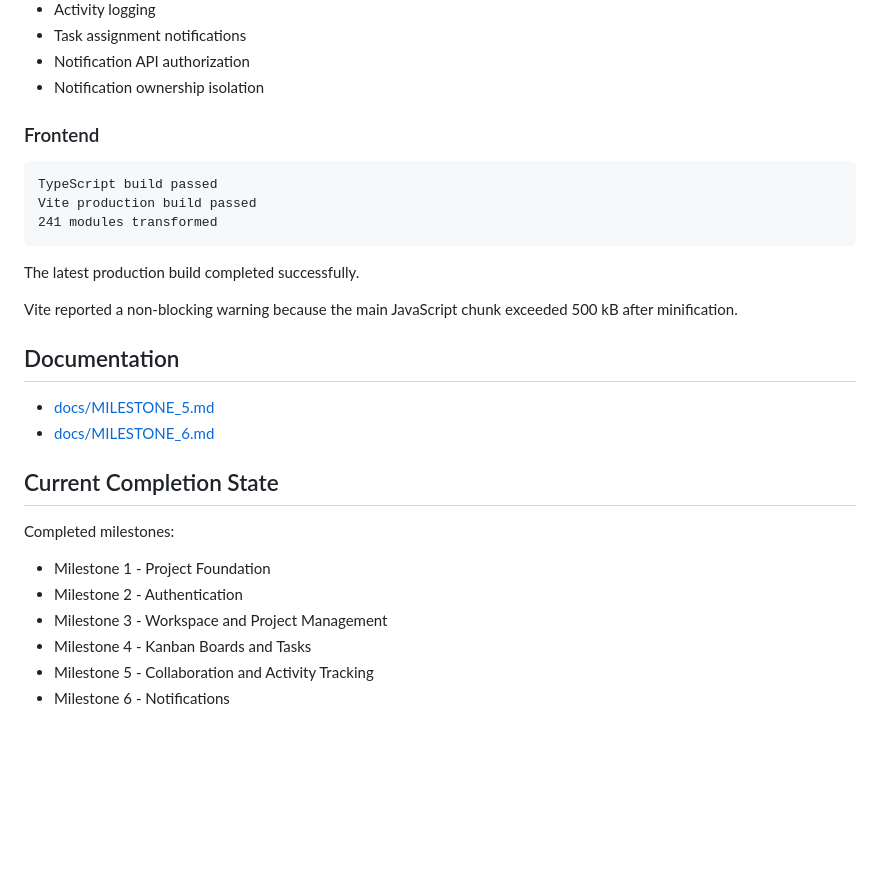
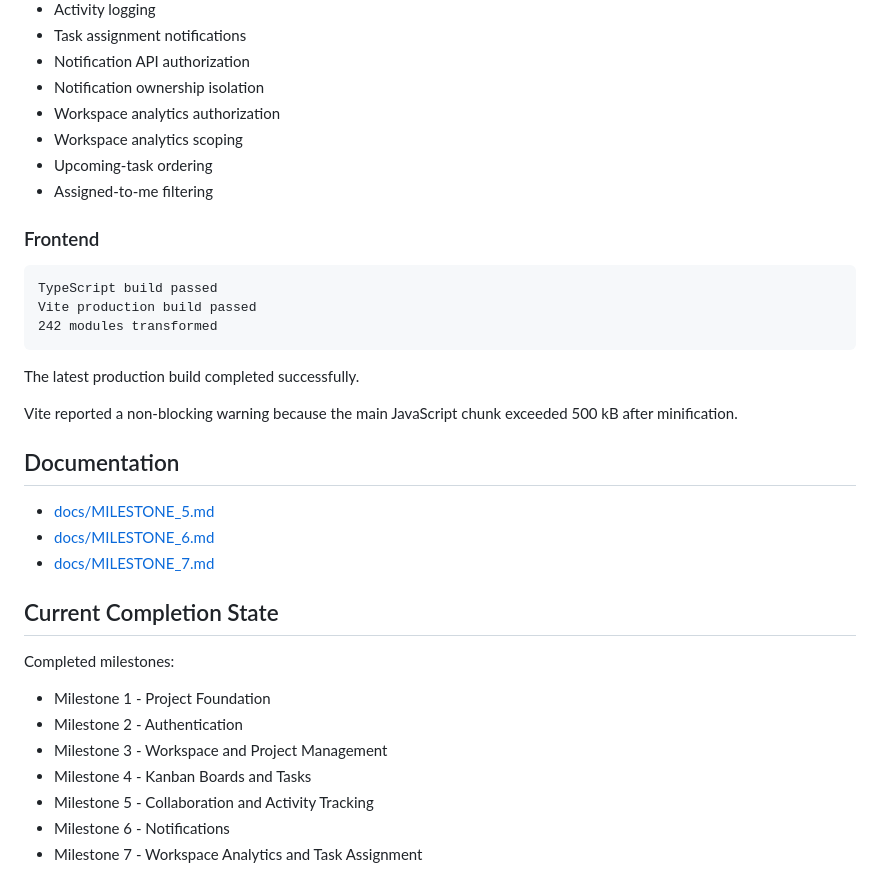
Before and after one commit to Farhad-Valizadegan/Web-KanbanFlow, a Markdown page: README.md, the part around one of its changes. Rendered like a GitHub page; blank space fills up the shorter version.

````diff
--- a/README.md
+++ b/README.md
@@ -439,13 +479,17 @@ Verified areas include:
 - Task assignment notifications
 - Notification API authorization
 - Notification ownership isolation
+- Workspace analytics authorization
+- Workspace analytics scoping
+- Upcoming-task ordering
+- Assigned-to-me filtering
 
 ### Frontend
 
 ```text
 TypeScript build passed
 Vite production build passed
-241 modules transformed
+242 modules transformed
 ```
 
 The latest production build completed successfully.
@@ -456,6 +500,7 @@ Vite reported a non-blocking warning because the main JavaScript chunk exceeded
 
 - [docs/MILESTONE_5.md](docs/MILESTONE_5.md)
 - [docs/MILESTONE_6.md](docs/MILESTONE_6.md)
+- [docs/MILESTONE_7.md](docs/MILESTONE_7.md)
 
 ## Current Completion State
 
@@ -467,3 +512,4 @@ Completed milestones:
 - Milestone 4 - Kanban Boards and Tasks
 - Milestone 5 - Collaboration and Activity Tracking
 - Milestone 6 - Notifications
+- Milestone 7 - Workspace Analytics and Task Assignment
````
Also changed, not shown: other parts of README.md (+45 -5 lines), docs/MILESTONE_7.md (added, +61 -0 lines).
